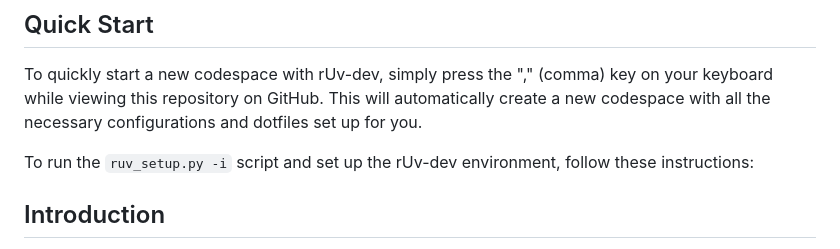
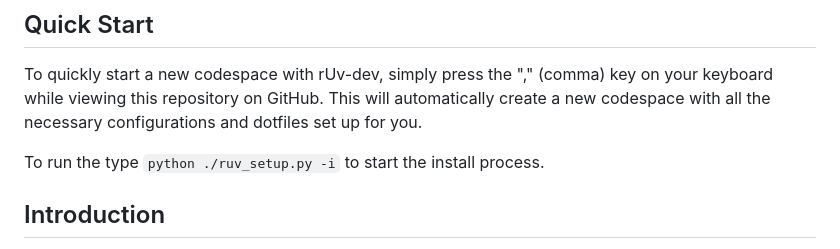
Before and after one commit to ruvnet/rUv-dev, a Markdown page: README.md, the part around the change. Rendered like a GitHub page.

```diff
--- a/README.md
+++ b/README.md
@@ -19,7 +19,7 @@ Welcome to rUv-dev, an innovative development environment that leverages the pow
 
 To quickly start a new codespace with rUv-dev, simply press the "," (comma) key on your keyboard while viewing this repository on GitHub. This will automatically create a new codespace with all the necessary configurations and dotfiles set up for you.
 
-To run the `ruv_setup.py -i` script and set up the rUv-dev environment, follow these instructions:
+To run the type `python ./ruv_setup.py -i` to start the install process.
 
 ## Introduction
 
```
